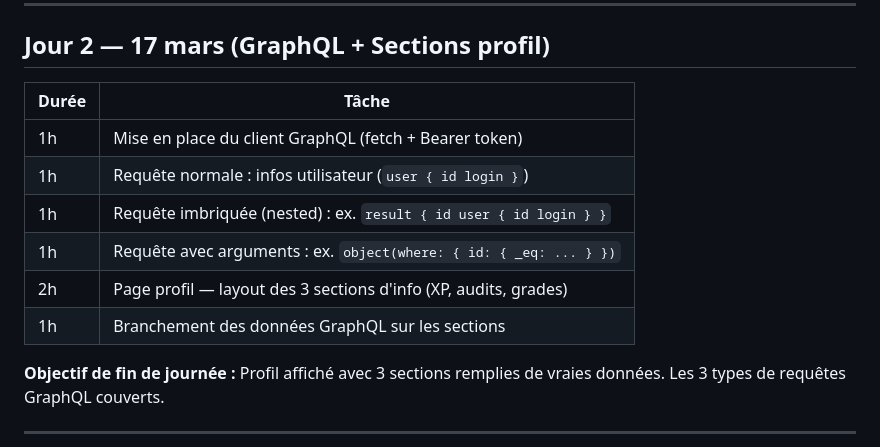
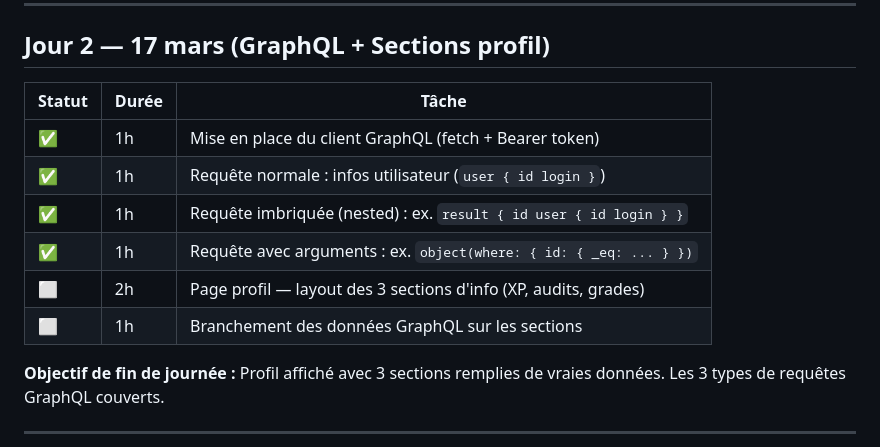
Before and after one commit to KevinLoichot/graphql, a Markdown page: docs/timeline.md, the part around the change. Rendered like a GitHub page.

Commit message:
docs(timeline): mark graphql queries as done

```diff
--- a/docs/timeline.md
+++ b/docs/timeline.md
@@ -22,14 +22,14 @@
 
 ## Jour 2 — 17 mars (GraphQL + Sections profil)
 
-| Durée | Tâche |
-|-------|-------|
-| 1h    | Mise en place du client GraphQL (fetch + Bearer token) |
-| 1h    | Requête normale : infos utilisateur (`user { id login }`) |
-| 1h    | Requête imbriquée (nested) : ex. `result { id user { id login } }` |
-| 1h    | Requête avec arguments : ex. `object(where: { id: { _eq: ... } })` |
-| 2h    | Page profil — layout des 3 sections d'info (XP, audits, grades) |
-| 1h    | Branchement des données GraphQL sur les sections |
+| Statut | Durée | Tâche |
+|--------|-------|-------|
+| ✅     | 1h    | Mise en place du client GraphQL (fetch + Bearer token) |
+| ✅     | 1h    | Requête normale : infos utilisateur (`user { id login }`) |
+| ✅     | 1h    | Requête imbriquée (nested) : ex. `result { id user { id login } }` |
+| ✅     | 1h    | Requête avec arguments : ex. `object(where: { id: { _eq: ... } })` |
+| ⬜     | 2h    | Page profil — layout des 3 sections d'info (XP, audits, grades) |
+| ⬜     | 1h    | Branchement des données GraphQL sur les sections |
 
 **Objectif de fin de journée :** Profil affiché avec 3 sections remplies de vraies données. Les 3 types de requêtes GraphQL couverts.
 
```
